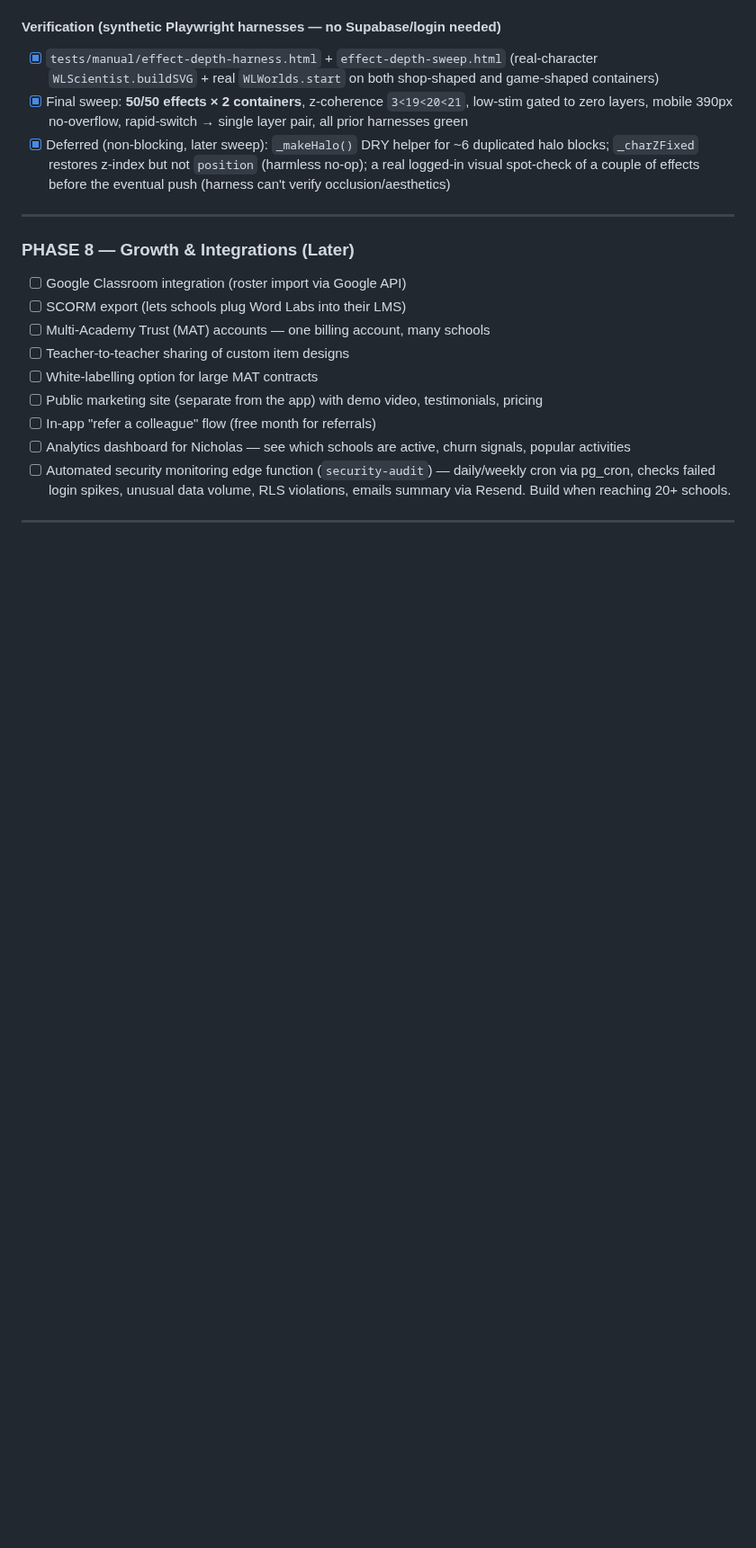
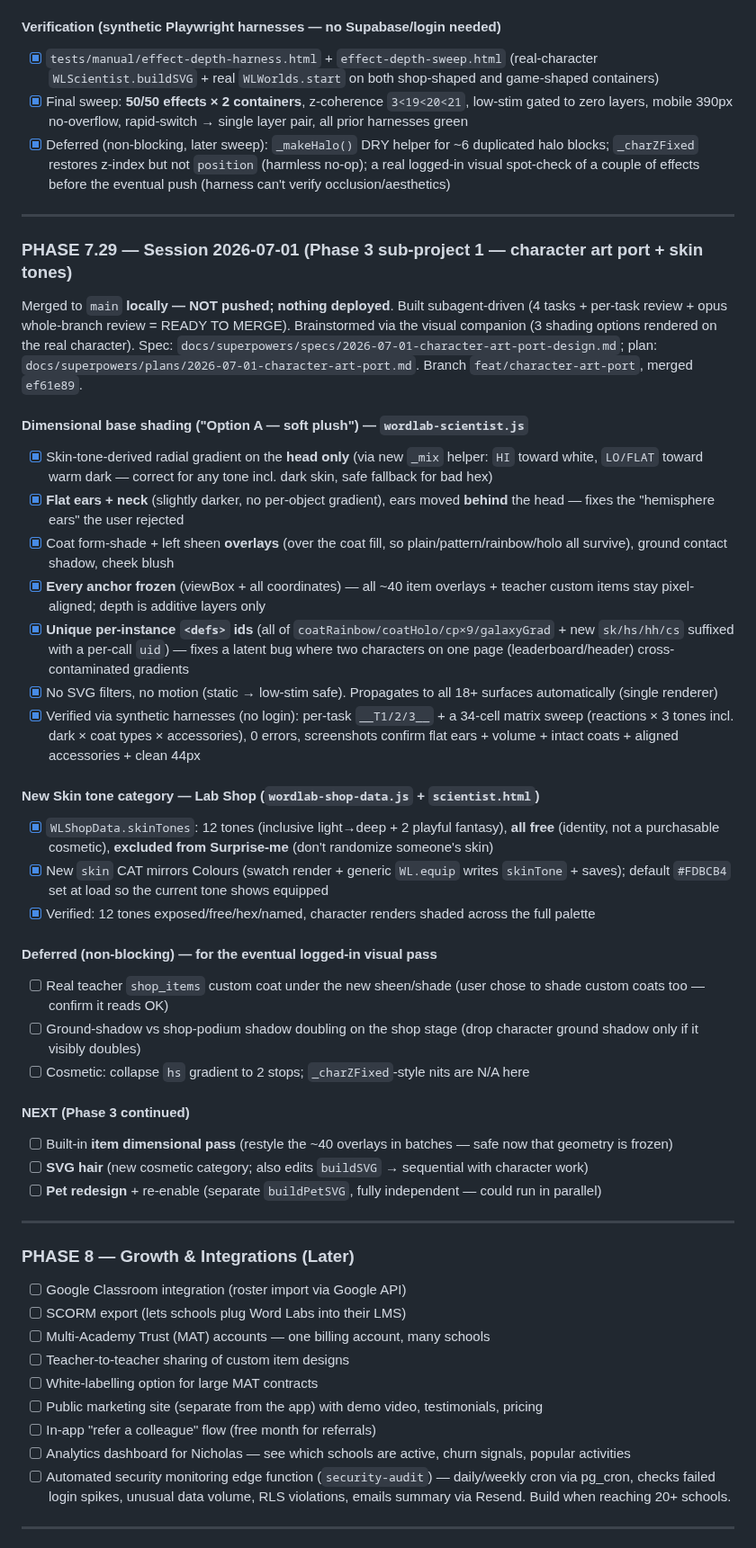
Before and after one commit to NickD135/morphology-builder, a Markdown page: CLAUDE.md, the part around one of its changes. Shown at 90% size. Rendered like a GitHub page; blank space fills up the shorter version.

Commit message:
docs(roadmap): record Phase 7.29 — character art port (base shading) + skin tone category (local, not pushed)
Co-Authored-By: Claude Opus 4.8 <noreply@anthropic.com>
Claude-Session: https://claude.ai/code/session_01DjZtyZpEo3SRyVoR3yuQRo

```diff
--- a/CLAUDE.md
+++ b/CLAUDE.md
@@ -1649,6 +1649,41 @@ whole-branch review). Plan: `docs/superpowers/plans/2026-07-01-lab-shop-effect-d
 - [x] `tests/manual/effect-depth-harness.html` + `effect-depth-sweep.html` (real-character `WLScientist.buildSVG` + real `WLWorlds.start` on both shop-shaped and game-shaped containers)
 - [x] Final sweep: **50/50 effects × 2 containers**, z-coherence `3<19<20<21`, low-stim gated to zero layers, mobile 390px no-overflow, rapid-switch → single layer pair, all prior harnesses green
 - [x] Deferred (non-blocking, later sweep): `_makeHalo()` DRY helper for ~6 duplicated halo blocks; `_charZFixed` restores z-index but not `position` (harmless no-op); a real logged-in visual spot-check of a couple of effects before the eventual push (harness can't verify occlusion/aesthetics)
+
+---
+
+### PHASE 7.29 — Session 2026-07-01 (Phase 3 sub-project 1 — character art port + skin tones)
+
+Merged to `main` **locally — NOT pushed; nothing deployed**. Built subagent-driven
+(4 tasks + per-task review + opus whole-branch review = READY TO MERGE). Brainstormed
+via the visual companion (3 shading options rendered on the real character). Spec:
+`docs/superpowers/specs/2026-07-01-character-art-port-design.md`; plan:
+`docs/superpowers/plans/2026-07-01-character-art-port.md`. Branch `feat/character-art-port`,
+merged `ef61e89`.
+
+#### Dimensional base shading ("Option A — soft plush") — `wordlab-scientist.js`
+- [x] Skin-tone-derived radial gradient on the **head only** (via new `_mix` helper: `HI` toward white, `LO/FLAT` toward warm dark — correct for any tone incl. dark skin, safe fallback for bad hex)
+- [x] **Flat ears + neck** (slightly darker, no per-object gradient), ears moved **behind** the head — fixes the "hemisphere ears" the user rejected
+- [x] Coat form-shade + left sheen **overlays** (over the coat fill, so plain/pattern/rainbow/holo all survive), ground contact shadow, cheek blush
+- [x] **Every anchor frozen** (viewBox + all coordinates) — all ~40 item overlays + teacher custom items stay pixel-aligned; depth is additive layers only
+- [x] **Unique per-instance `<defs>` ids** (all of `coatRainbow/coatHolo/cp×9/galaxyGrad` + new `sk/hs/hh/cs` suffixed with a per-call `uid`) — fixes a latent bug where two characters on one page (leaderboard/header) cross-contaminated gradients
+- [x] No SVG filters, no motion (static → low-stim safe). Propagates to all 18+ surfaces automatically (single renderer)
+- [x] Verified via synthetic harnesses (no login): per-task `__T1/2/3__` + a 34-cell matrix sweep (reactions × 3 tones incl. dark × coat types × accessories), 0 errors, screenshots confirm flat ears + volume + intact coats + aligned accessories + clean 44px
+
+#### New Skin tone category — Lab Shop (`wordlab-shop-data.js` + `scientist.html`)
+- [x] `WLShopData.skinTones`: 12 tones (inclusive light→deep + 2 playful fantasy), **all free** (identity, not a purchasable cosmetic), **excluded from Surprise-me** (don't randomize someone's skin)
+- [x] New `skin` CAT mirrors Colours (swatch render + generic `WL.equip` writes `skinTone` + saves); default `#FDBCB4` set at load so the current tone shows equipped
+- [x] Verified: 12 tones exposed/free/hex/named, character renders shaded across the full palette
+
+#### Deferred (non-blocking) — for the eventual logged-in visual pass
+- [ ] Real teacher `shop_items` custom coat under the new sheen/shade (user chose to shade custom coats too — confirm it reads OK)
+- [ ] Ground-shadow vs shop-podium shadow doubling on the shop stage (drop character ground shadow only if it visibly doubles)
+- [ ] Cosmetic: collapse `hs` gradient to 2 stops; `_charZFixed`-style nits are N/A here
+
+#### NEXT (Phase 3 continued)
+- [ ] Built-in **item dimensional pass** (restyle the ~40 overlays in batches — safe now that geometry is frozen)
+- [ ] **SVG hair** (new cosmetic category; also edits `buildSVG` → sequential with character work)
+- [ ] **Pet redesign** + re-enable (separate `buildPetSVG`, fully independent — could run in parallel)
 
 ---
 
```
Also changed, not shown: other parts of CLAUDE.md (+1 -1 lines).
